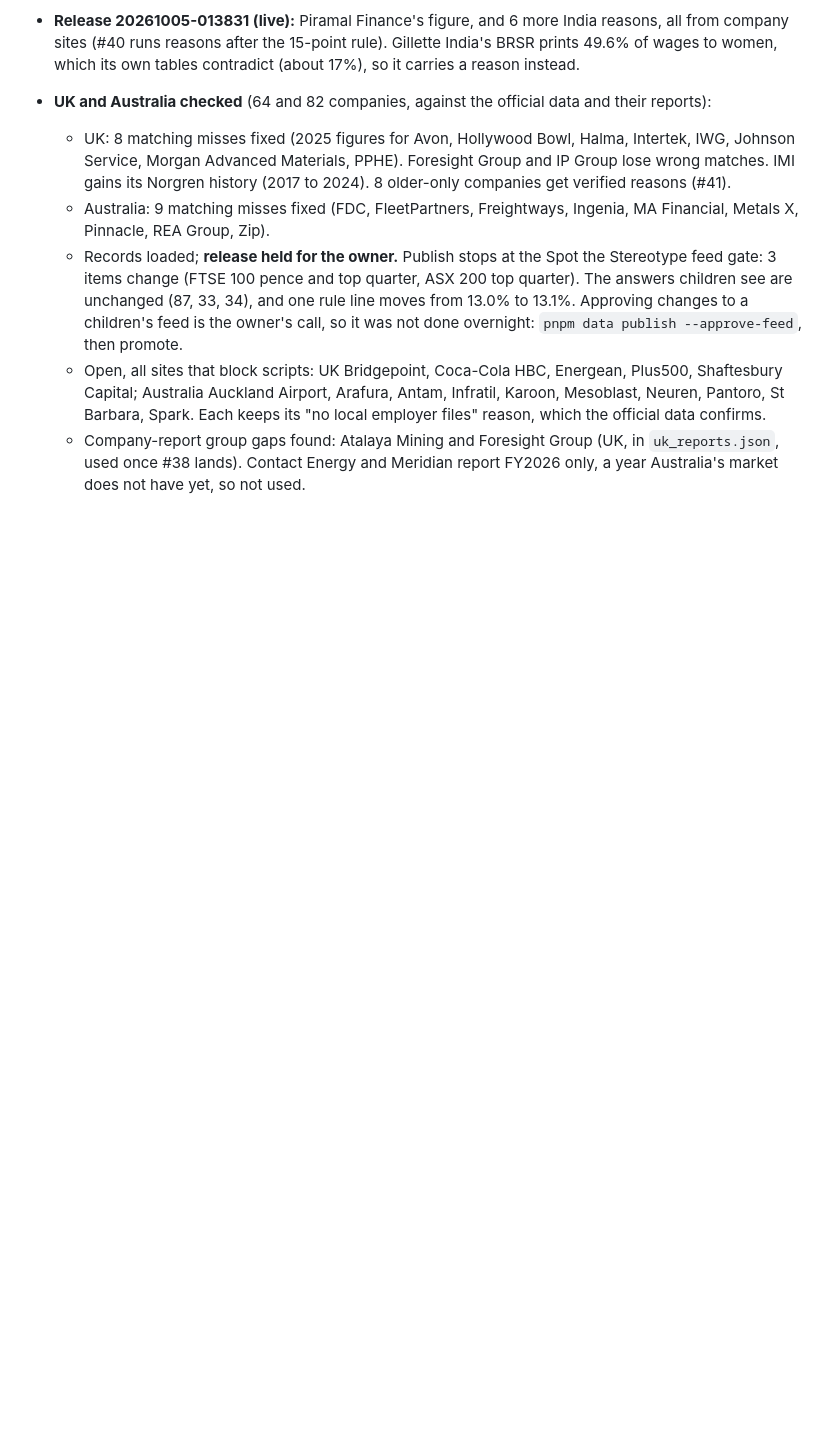
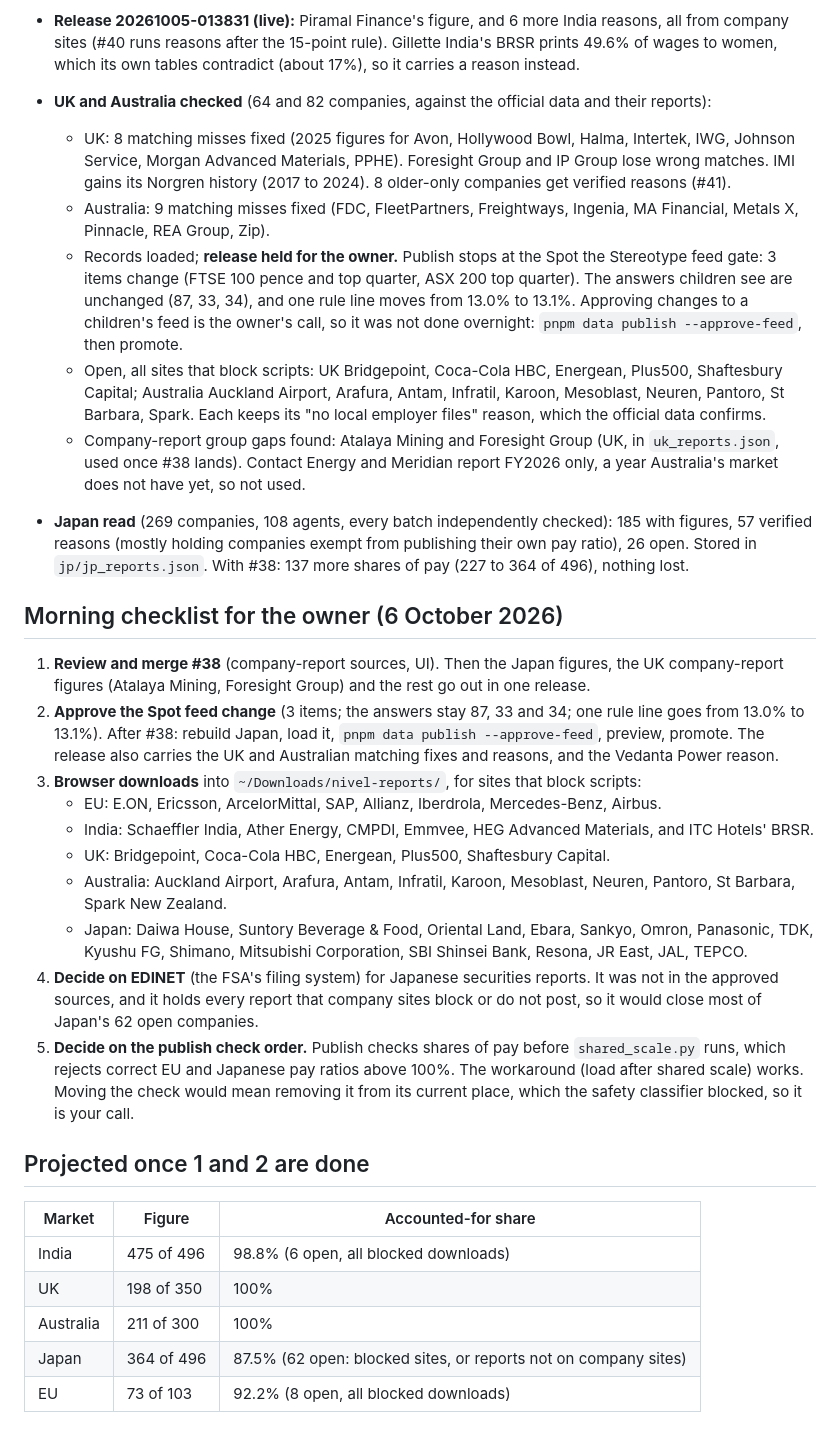
Before and after one commit to priyanshuj0410-code/parity-tracker, a Markdown page: knowledge/plans/coverage-99.md, the part around the change. Rendered like a GitHub page; blank space fills up the shorter version.

Commit message:
[PARITY-87] Morning checklist and projected coverage (#43)
Co-authored-by: Claude Opus 5.5 <noreply@anthropic.com>

```diff
--- a/knowledge/plans/coverage-99.md
+++ b/knowledge/plans/coverage-99.md
@@ -73,3 +73,25 @@ Members are the union of each market's shown indexes. "Accounted for" counts a c
   - Records loaded; **release held for the owner.** Publish stops at the Spot the Stereotype feed gate: 3 items change (FTSE 100 pence and top quarter, ASX 200 top quarter). The answers children see are unchanged (87, 33, 34), and one rule line moves from 13.0% to 13.1%. Approving changes to a children's feed is the owner's call, so it was not done overnight: `pnpm data publish --approve-feed`, then promote.
   - Open, all sites that block scripts: UK Bridgepoint, Coca-Cola HBC, Energean, Plus500, Shaftesbury Capital; Australia Auckland Airport, Arafura, Antam, Infratil, Karoon, Mesoblast, Neuren, Pantoro, St Barbara, Spark. Each keeps its "no local employer files" reason, which the official data confirms.
   - Company-report group gaps found: Atalaya Mining and Foresight Group (UK, in `uk_reports.json`, used once #38 lands). Contact Energy and Meridian report FY2026 only, a year Australia's market does not have yet, so not used.
+- **Japan read** (269 companies, 108 agents, every batch independently checked): 185 with figures, 57 verified reasons (mostly holding companies exempt from publishing their own pay ratio), 26 open. Stored in `jp/jp_reports.json`. With #38: 137 more shares of pay (227 to 364 of 496), nothing lost.
+
+## Morning checklist for the owner (6 October 2026)
+1. **Review and merge #38** (company-report sources, UI). Then the Japan figures, the UK company-report figures (Atalaya Mining, Foresight Group) and the rest go out in one release.
+2. **Approve the Spot feed change** (3 items; the answers stay 87, 33 and 34; one rule line goes from 13.0% to 13.1%). After #38: rebuild Japan, load it, `pnpm data publish --approve-feed`, preview, promote. The release also carries the UK and Australian matching fixes and reasons, and the Vedanta Power reason.
+3. **Browser downloads** into `~/Downloads/nivel-reports/`, for sites that block scripts:
+   - EU: E.ON, Ericsson, ArcelorMittal, SAP, Allianz, Iberdrola, Mercedes-Benz, Airbus.
+   - India: Schaeffler India, Ather Energy, CMPDI, Emmvee, HEG Advanced Materials, and ITC Hotels' BRSR.
+   - UK: Bridgepoint, Coca-Cola HBC, Energean, Plus500, Shaftesbury Capital.
+   - Australia: Auckland Airport, Arafura, Antam, Infratil, Karoon, Mesoblast, Neuren, Pantoro, St Barbara, Spark New Zealand.
+   - Japan: Daiwa House, Suntory Beverage & Food, Oriental Land, Ebara, Sankyo, Omron, Panasonic, TDK, Kyushu FG, Shimano, Mitsubishi Corporation, SBI Shinsei Bank, Resona, JR East, JAL, TEPCO.
+4. **Decide on EDINET** (the FSA's filing system) for Japanese securities reports. It was not in the approved sources, and it holds every report that company sites block or do not post, so it would close most of Japan's 62 open companies.
+5. **Decide on the publish check order.** Publish checks shares of pay before `shared_scale.py` runs, which rejects correct EU and Japanese pay ratios above 100%. The workaround (load after shared scale) works. Moving the check would mean removing it from its current place, which the safety classifier blocked, so it is your call.
+
+## Projected once 1 and 2 are done
+| Market | Figure | Accounted-for share |
+|---|---|---|
+| India | 475 of 496 | 98.8% (6 open, all blocked downloads) |
+| UK | 198 of 350 | 100% |
+| Australia | 211 of 300 | 100% |
+| Japan | 364 of 496 | 87.5% (62 open: blocked sites, or reports not on company sites) |
+| EU | 73 of 103 | 92.2% (8 open, all blocked downloads) |
```
